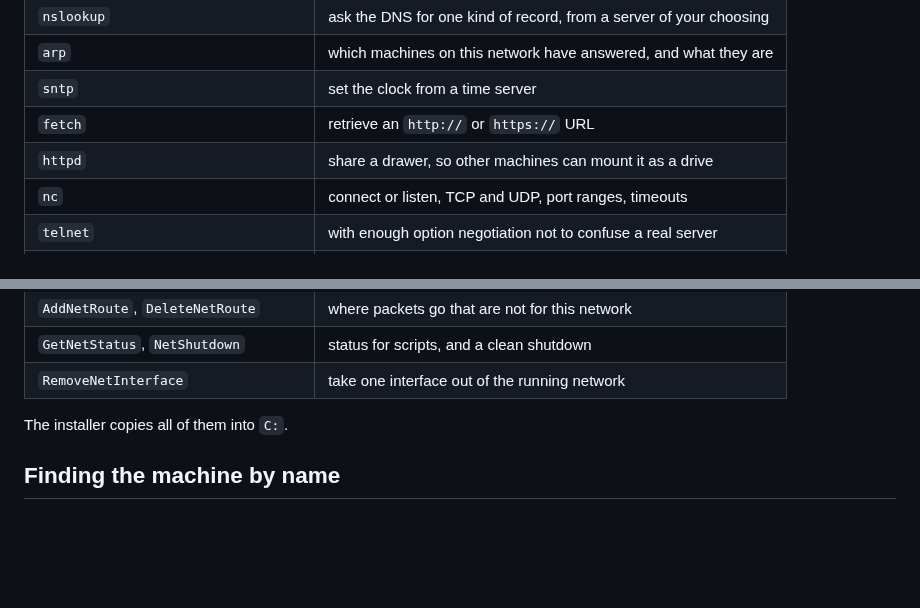
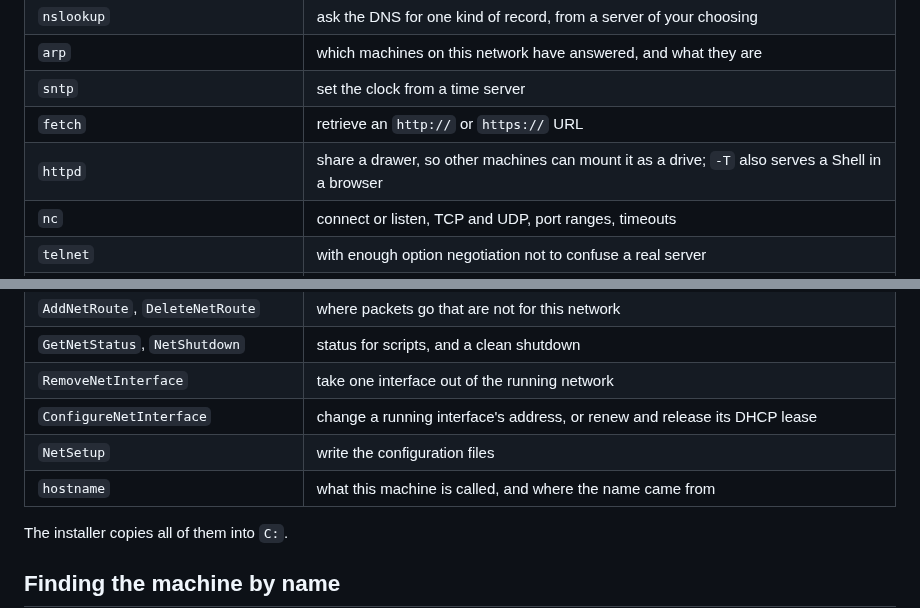
Before and after one commit to tinic/AmiNetXDuo, a Markdown page: README.md, 2 parts joined by grey strips. Drawn GitHub-style; blank space fills up the shorter version.

Commit message:
docs: the terminal, and three commands the table had never listed
ConfigureNetInterface, NetSetup and hostname were all shipped and none of them
was in the README's command table.

```diff
--- a/README.md
+++ b/README.md
@@ -110,7 +110,7 @@ Configuration follows Roadshow's layout, `DEVS:NetInterfaces/<name>`,
 | `arp` | which machines on this network have answered, and what they are |
 | `sntp` | set the clock from a time server |
 | `fetch` | retrieve an `http://` or `https://` URL |
-| `httpd` | share a drawer, so other machines can mount it as a drive |
+| `httpd` | share a drawer, so other machines can mount it as a drive; `-T` also serves a Shell in a browser |
 | `nc` | connect or listen, TCP and UDP, port ranges, timeouts |
 | `telnet` | with enough option negotiation not to confuse a real server |
 | `ssh` | Dropbear's dbclient, public-key auth; see the ReadMe for keys |
@@ -121,6 +121,9 @@ Configuration follows Roadshow's layout, `DEVS:NetInterfaces/<name>`,
 | `AddNetRoute`, `DeleteNetRoute` | where packets go that are not for this network |
 | `GetNetStatus`, `NetShutdown` | status for scripts, and a clean shutdown |
 | `RemoveNetInterface` | take one interface out of the running network |
+| `ConfigureNetInterface` | change a running interface's address, or renew and release its DHCP lease |
+| `NetSetup` | write the configuration files |
+| `hostname` | what this machine is called, and where the name came from |
 
 The installer copies all of them into `C:`.
 
```
Also changed, not shown: CHANGELOG.md (+2 -0 lines).
